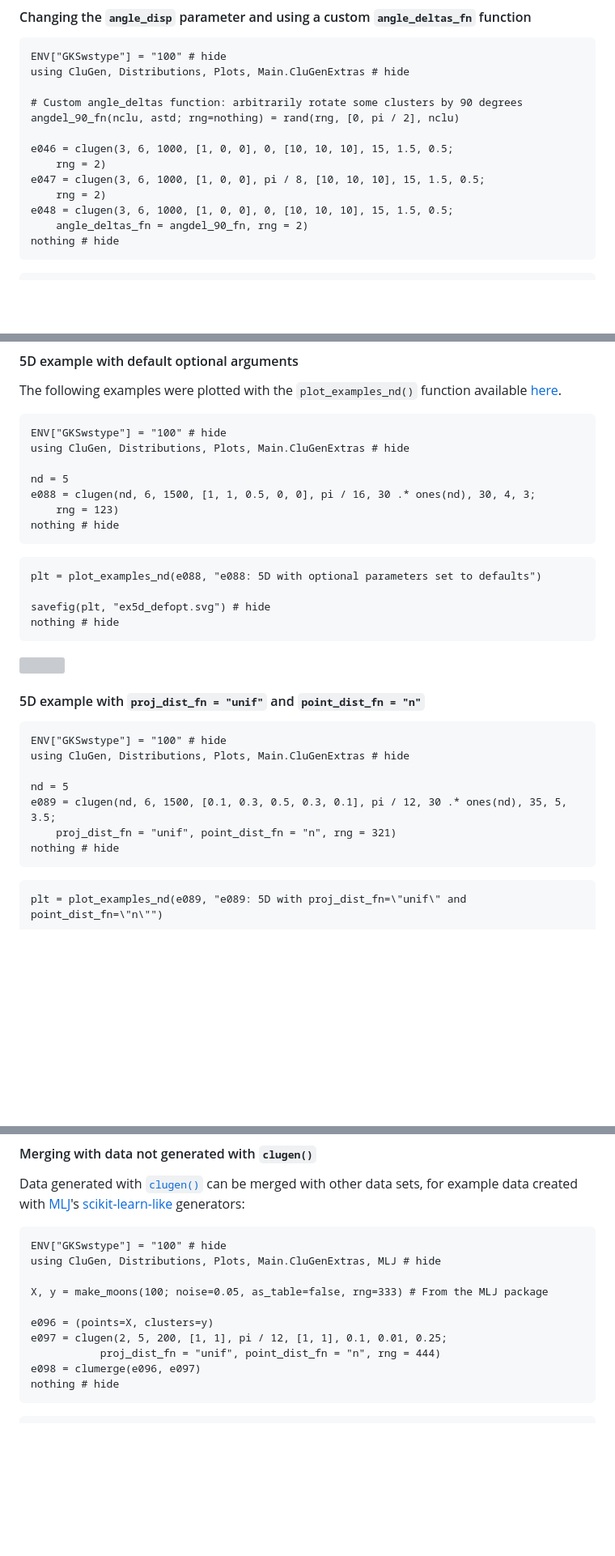
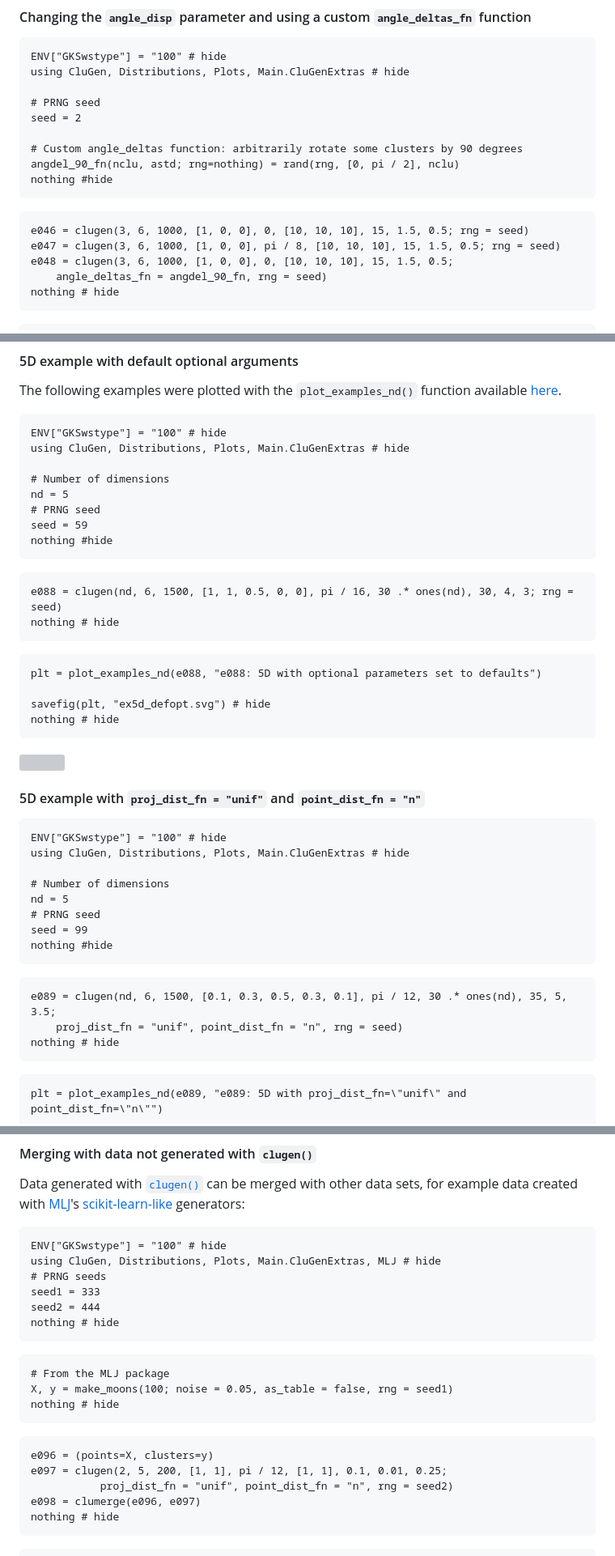
Before and after one commit to clugen/CluGen.jl, a Markdown page: docs/src/examples.md, 3 parts joined by grey strips. Shown at 81% size. Rendered like a GitHub page; blank space fills up the shorter version; grey boxes are pictures that could not be loaded.

Commit message:
Docs: example: improve visualization/formatting

````diff
--- a/docs/src/examples.md
+++ b/docs/src/examples.md
@@ -493,15 +570,19 @@ nothing # hide
 ENV["GKSwstype"] = "100" # hide
 using CluGen, Distributions, Plots, Main.CluGenExtras # hide
 
+# PRNG seed
+seed = 2
+
 # Custom angle_deltas function: arbitrarily rotate some clusters by 90 degrees
 angdel_90_fn(nclu, astd; rng=nothing) = rand(rng, [0, pi / 2], nclu)
+nothing #hide
+```
 
-e046 = clugen(3, 6, 1000, [1, 0, 0], 0, [10, 10, 10], 15, 1.5, 0.5;
-    rng = 2)
-e047 = clugen(3, 6, 1000, [1, 0, 0], pi / 8, [10, 10, 10], 15, 1.5, 0.5;
-    rng = 2)
+```@example 3d_angdisp
+e046 = clugen(3, 6, 1000, [1, 0, 0], 0, [10, 10, 10], 15, 1.5, 0.5; rng = seed)
+e047 = clugen(3, 6, 1000, [1, 0, 0], pi / 8, [10, 10, 10], 15, 1.5, 0.5; rng = seed)
 e048 = clugen(3, 6, 1000, [1, 0, 0], 0, [10, 10, 10], 15, 1.5, 0.5;
-    angle_deltas_fn = angdel_90_fn, rng = 2)
+    angle_deltas_fn = angdel_90_fn, rng = seed)
 nothing # hide
 ```
 
@@ -945,9 +1103,15 @@ The following examples were plotted with the `plot_examples_nd()` function avail
 ENV["GKSwstype"] = "100" # hide
 using CluGen, Distributions, Plots, Main.CluGenExtras # hide
 
+# Number of dimensions
 nd = 5
-e088 = clugen(nd, 6, 1500, [1, 1, 0.5, 0, 0], pi / 16, 30 .* ones(nd), 30, 4, 3;
-    rng = 123)
+# PRNG seed
+seed = 59
+nothing #hide
+```
+
+```@example 5d_defopt
+e088 = clugen(nd, 6, 1500, [1, 1, 0.5, 0, 0], pi / 16, 30 .* ones(nd), 30, 4, 3; rng = seed)
 nothing # hide
 ```
 
@@ -966,9 +1130,16 @@ nothing # hide
 ENV["GKSwstype"] = "100" # hide
 using CluGen, Distributions, Plots, Main.CluGenExtras # hide
 
+# Number of dimensions
 nd = 5
+# PRNG seed
+seed = 99
+nothing #hide
+```
+
+```@example 5d_unif_n
 e089 = clugen(nd, 6, 1500, [0.1, 0.3, 0.5, 0.3, 0.1], pi / 12, 30 .* ones(nd), 35, 5, 3.5;
-    proj_dist_fn = "unif", point_dist_fn = "n", rng = 321)
+    proj_dist_fn = "unif", point_dist_fn = "n", rng = seed)
 nothing # hide
 ```
 
@@ -1069,12 +1247,22 @@ example data created with [MLJ](https://alan-turing-institute.github.io/MLJ.jl/d
 ```@example mrg_cg_mlj
 ENV["GKSwstype"] = "100" # hide
 using CluGen, Distributions, Plots, Main.CluGenExtras, MLJ # hide
+# PRNG seeds
+seed1 = 333
+seed2 = 444
+nothing # hide
+```
 
-X, y = make_moons(100; noise=0.05, as_table=false, rng=333) # From the MLJ package
+```@example mrg_cg_mlj
+# From the MLJ package
+X, y = make_moons(100; noise = 0.05, as_table = false, rng = seed1)
+nothing # hide
+```
 
+```@example mrg_cg_mlj
 e096 = (points=X, clusters=y)
 e097 = clugen(2, 5, 200, [1, 1], pi / 12, [1, 1], 0.1, 0.01, 0.25;
-           proj_dist_fn = "unif", point_dist_fn = "n", rng = 444)
+           proj_dist_fn = "unif", point_dist_fn = "n", rng = seed2)
 e098 = clumerge(e096, e097)
 nothing # hide
 ```
````
Also changed, not shown: other parts of docs/src/examples.md (+256 -95 lines).
